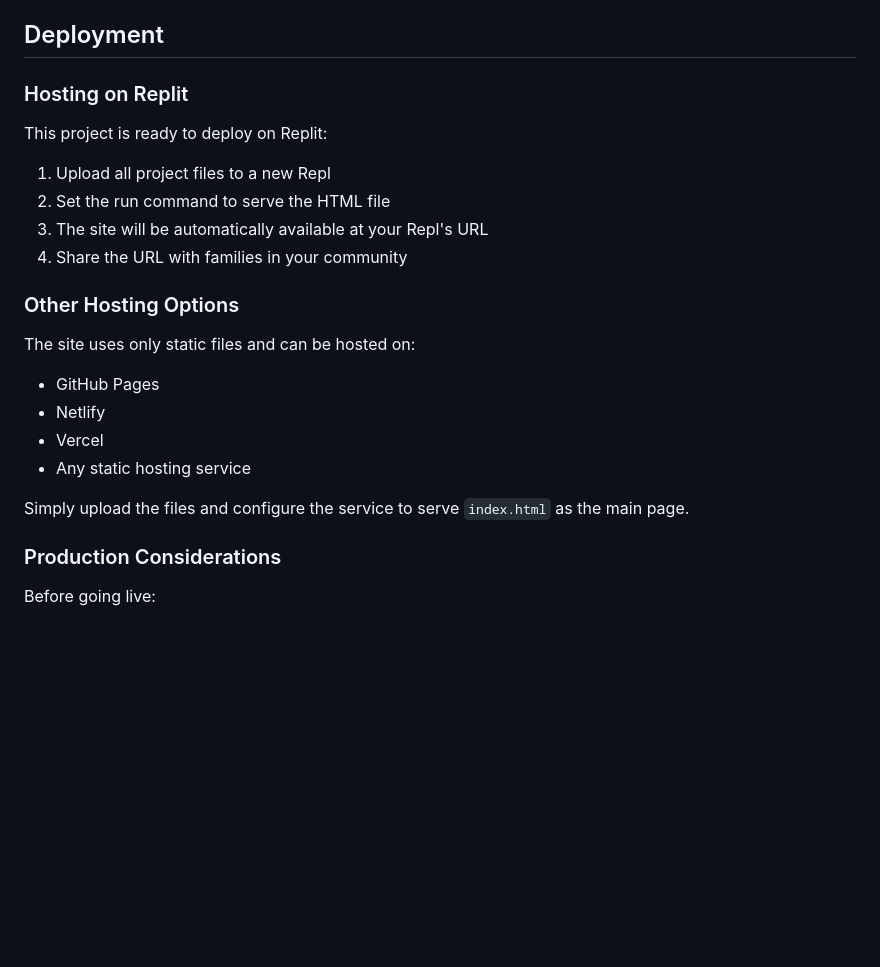
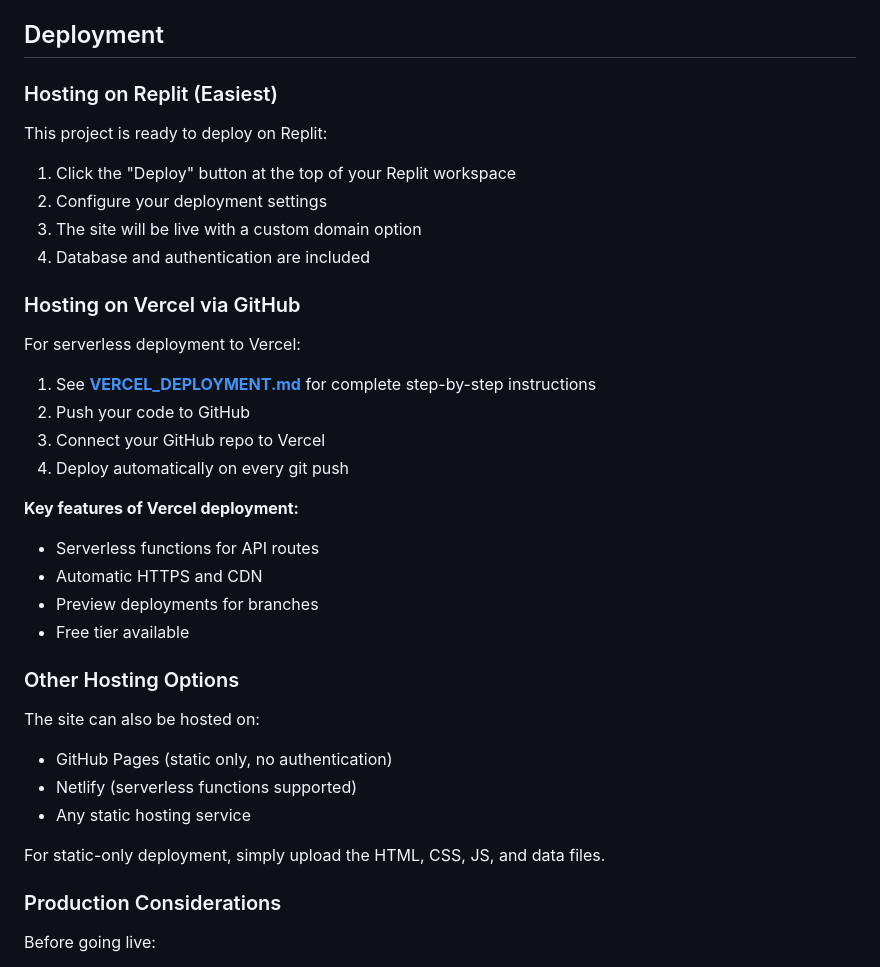
Before and after one commit to jdtyler1522-a11y/birmingham-kids, a Markdown page: README.md, the part around the change. Drawn GitHub-style; blank space fills up the shorter version.

Commit message:
Update deployment instructions to include Vercel hosting options
Update README.md to provide detailed deployment instructions for Replit and Vercel, including static hosting options and production considerations.

Replit-Commit-Author: Agent
Replit-Commit-Session-Id: 5f9f9927-7246-4e3f-a3b9-17ec81771e28
Replit-Commit-Checkpoint-Type: full_checkpoint
Replit-Commit-Event-Id: 1218a511-cd3d-456a-9844-27060315a75a
Replit-Commit-Screenshot-Url: https://storage.googleapis.com/screenshot-production-us-central1/28a63ed4-67f9-4044-afda-a08ed01ff8b0/5f9f9927-7246-4e3f-a3b9-17ec81771e28/O9qTovP

```diff
--- a/README.md
+++ b/README.md
@@ -137,24 +137,38 @@ Badge styles are defined in `styles.css` with classes like `.badge-openings`, `.
 
 ## Deployment
 
-### Hosting on Replit
+### Hosting on Replit (Easiest)
 
 This project is ready to deploy on Replit:
 
-1. Upload all project files to a new Repl
-2. Set the run command to serve the HTML file
-3. The site will be automatically available at your Repl's URL
-4. Share the URL with families in your community
+1. Click the "Deploy" button at the top of your Replit workspace
+2. Configure your deployment settings
+3. The site will be live with a custom domain option
+4. Database and authentication are included
+
+### Hosting on Vercel via GitHub
+
+For serverless deployment to Vercel:
+
+1. See **[VERCEL_DEPLOYMENT.md](./VERCEL_DEPLOYMENT.md)** for complete step-by-step instructions
+2. Push your code to GitHub
+3. Connect your GitHub repo to Vercel
+4. Deploy automatically on every git push
+
+**Key features of Vercel deployment:**
+- Serverless functions for API routes
+- Automatic HTTPS and CDN
+- Preview deployments for branches
+- Free tier available
 
 ### Other Hosting Options
 
-The site uses only static files and can be hosted on:
-- GitHub Pages
-- Netlify
-- Vercel
+The site can also be hosted on:
+- GitHub Pages (static only, no authentication)
+- Netlify (serverless functions supported)
 - Any static hosting service
 
-Simply upload the files and configure the service to serve `index.html` as the main page.
+For static-only deployment, simply upload the HTML, CSS, JS, and data files.
 
 ### Production Considerations
 
```
